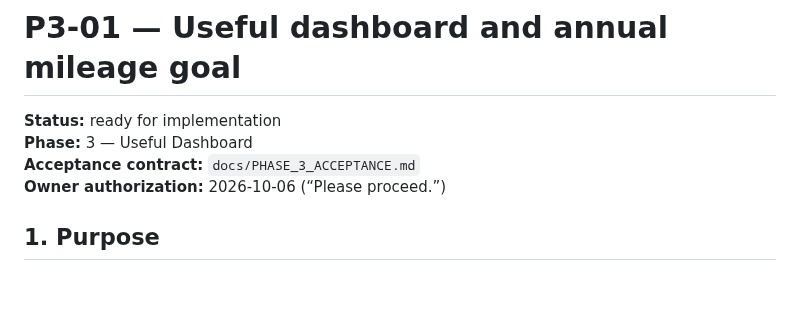
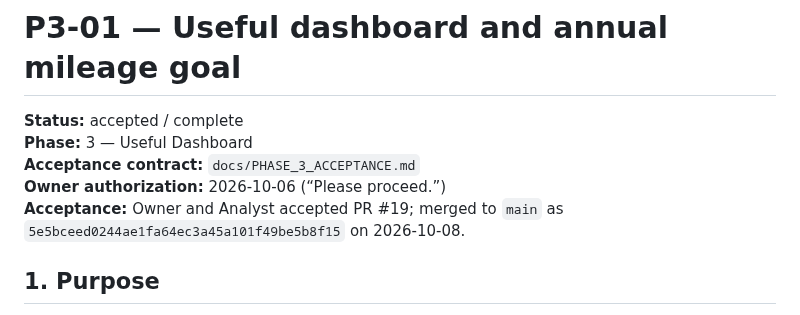
Before and after one commit to k14krug/my_strava, a Markdown page: docs/tasks/P3-01.md, the part around the change. Drawn GitHub-style; blank space fills up the shorter version.

Commit message:
Mark P3-01 accepted

```diff
--- a/docs/tasks/P3-01.md
+++ b/docs/tasks/P3-01.md
@@ -1,9 +1,10 @@
 # P3-01 — Useful dashboard and annual mileage goal
 
-**Status:** ready for implementation
+**Status:** accepted / complete
 **Phase:** 3 — Useful Dashboard
 **Acceptance contract:** `docs/PHASE_3_ACCEPTANCE.md`
 **Owner authorization:** 2026-10-06 (“Please proceed.”)
+**Acceptance:** Owner and Analyst accepted PR #19; merged to `main` as `5e5bceed0244ae1fa64ec3a45a101f49be5b8f15` on 2026-10-08.
 
 ## 1. Purpose
 
```
